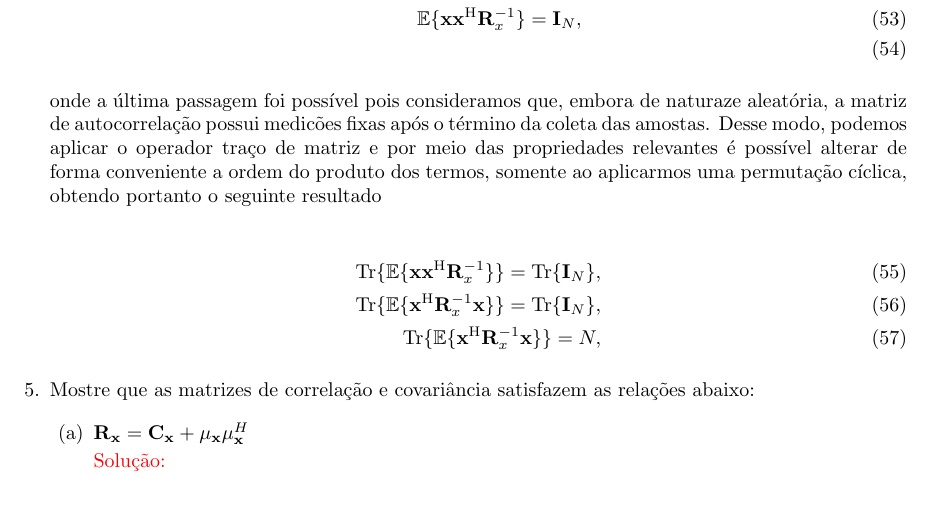
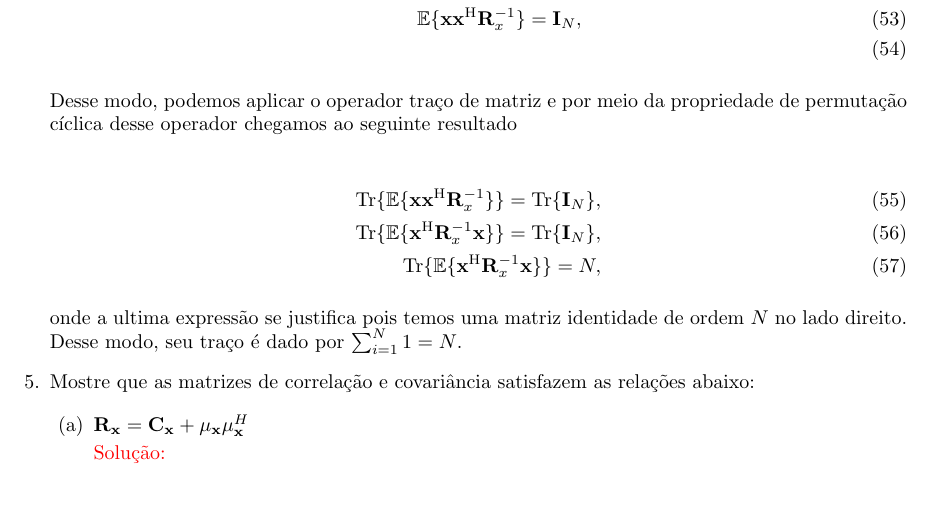
Before and after one commit to KennethBenicio/Msc-Filtragem-Adaptativa, a LaTeX document (Listas/manuscript.tex): part of page 6 of 36, cut so that both start at the same text. Compiled offline with pdfLaTeX.

Commit message:
Correção L1 Q4

```diff
--- a/Listas/manuscript.tex
+++ b/Listas/manuscript.tex
@@ -297,15 +297,15 @@
 					\mathbb{E}\{\mathbf{x} \mathbf{x}^{\text{H}}\mathbf{R}^{-1}_{x}\} = \mathbf{I}_{N}, \\
 				\end{align}
 
-				onde a última passagem foi possível pois consideramos que, embora de naturaze aleatória, a matriz de autocorrelação possui medicões fixas
-				após o término da coleta das amostas. Desse modo, podemos aplicar o operador traço de matriz e por meio das propriedades relevantes é possível
-				alterar de forma conveniente a ordem do produto dos termos, somente ao aplicarmos uma permutação cíclica, obtendo portanto o seguinte resultado
+				Desse modo, podemos aplicar o operador traço de matriz e por meio da propriedade de permutação cíclica desse operador chegamos ao seguinte resultado
 
 				\begin{align}
 					\text{Tr}\{\mathbb{E}\{\mathbf{x} \mathbf{x}^{\text{H}}\mathbf{R}^{-1}_{x}\}\} = \text{Tr}\{\mathbf{I}_{N}\}, \\
 					\text{Tr}\{\mathbb{E}\{\mathbf{x}^{\text{H}}\mathbf{R}^{-1}_{x} \mathbf{x}\}\} = \text{Tr}\{\mathbf{I}_{N}\}, \\
 					\text{Tr}\{\mathbb{E}\{\mathbf{x}^{\text{H}}\mathbf{R}^{-1}_{x} \mathbf{x}\}\} = N,
 				\end{align}
+
+				onde a ultima expressão se justifica pois temos uma matriz identidade de ordem $N$ no lado direito. Desse modo, seu traço é dado por $\sum^{N}_{i = 1} 1 = N$.
 
 			\item Mostre que as matrizes de correlação e covariância satisfazem as relações abaixo:
 
```
Also changed, not shown: Listas/manuscript.pdf, 3 other files.
